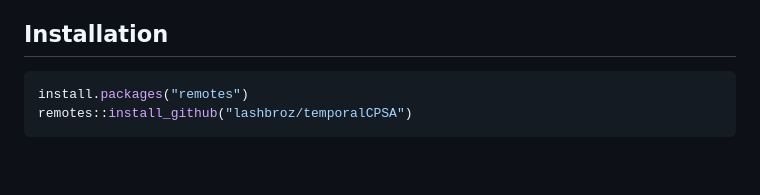
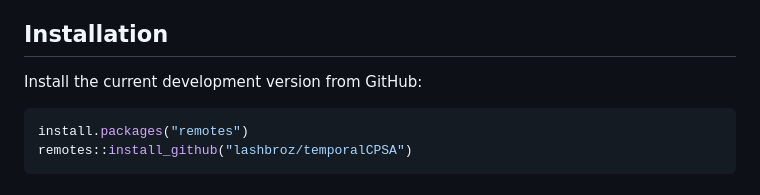
Before and after one commit to lashbroz/temporalCPSA, a Markdown page: README.md, the part around the change. Drawn GitHub-style; blank space fills up the shorter version.

Commit message:
Update temporalCPSA README

````diff
--- a/README.md
+++ b/README.md
@@ -3,6 +3,8 @@
 `temporalCPSA` is an R package implementing the Cross-Population Survival Analysis (CPSA) framework described in Tignor et al., *Proteogenomic analysis of pediatric and AYA high-grade glioma*, supporting both reproducible execution of published study analyses and generalized workflows for integrating temporal molecular profiles with clinical outcome data across heterogeneous multi-omic cohorts.
 
 ## Installation
+
+Install the current development version from GitHub:
 
 ```r
 install.packages("remotes")
````
